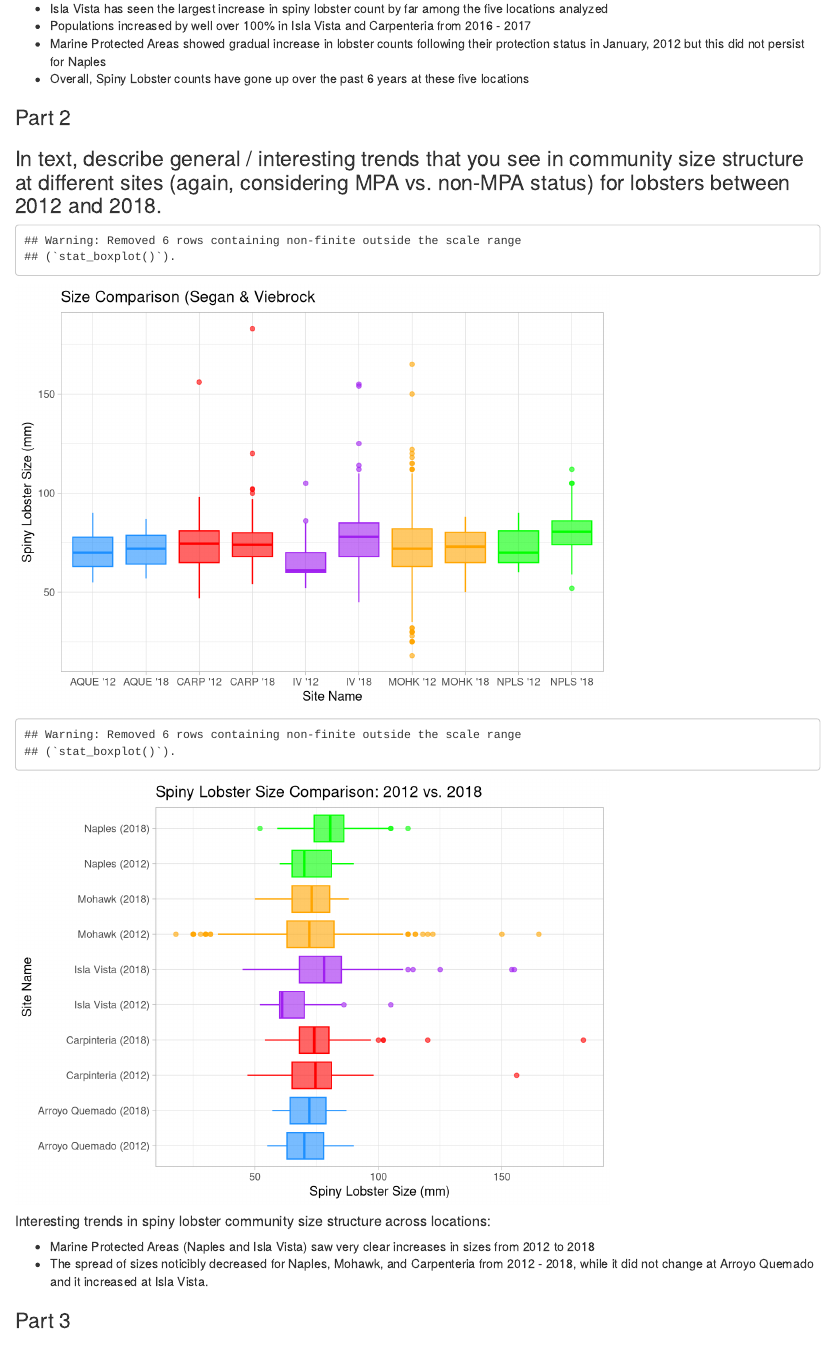
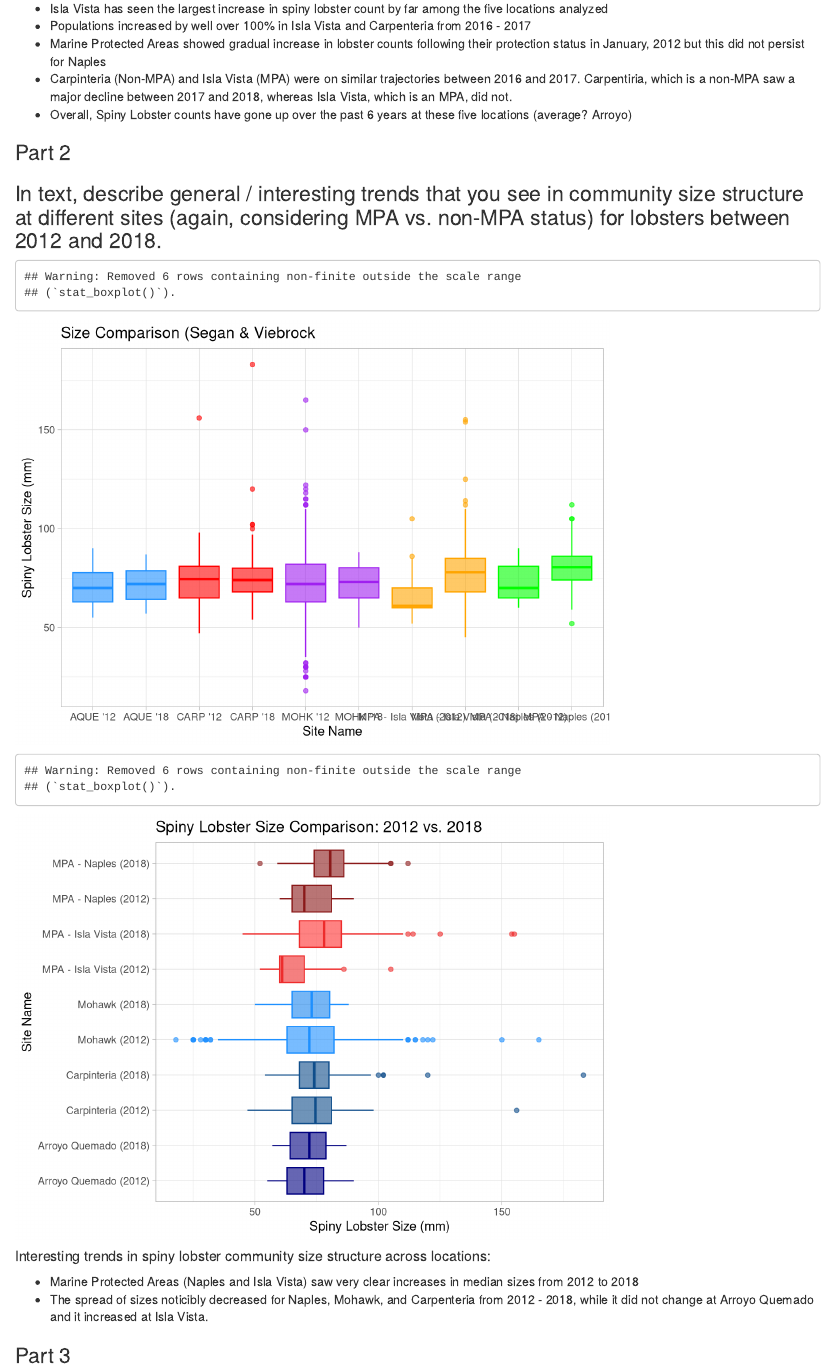
Before and after one commit to Rich-Vbrock/assignment_04_ds_rv, an R Markdown document (assignment_04_md.Rmd): the page in a window 1100 px wide, from 920 px down. Rendered offline with R 4.5, knitr and Pandoc, with nearby package versions; some code elsewhere in the file could not run offline; column names are cleaned by a stand-in for the janitor package.

Commit message:
Changed colors

````diff
--- a/assignment_04_md.Rmd
+++ b/assignment_04_md.Rmd
@@ -88,7 +88,8 @@ ggplot(lobster_changes, aes(x = year, y = total_count, group = site))+
 - Isla Vista has seen the largest increase in spiny lobster count by far among the five locations analyzed
 - Populations increased by well over 100% in Isla Vista and Carpenteria from 2016 - 2017
 - Marine Protected Areas showed gradual increase in lobster counts following their protection status in January, 2012 but this did not persist for Naples
-- Overall, Spiny Lobster counts have gone up over the past 6 years at these five locations
+- Carpinteria (Non-MPA) and Isla Vista (MPA) were on similar trajectories between 2016 and 2017. Carpentiria, which is a non-MPA saw a major decline between 2017 and 2018, whereas Isla Vista, which is an MPA, did not.
+- Overall, Spiny Lobster counts have gone up over the past 6 years at these five locations (average? Arroyo)
 
 ###
 
@@ -105,10 +106,10 @@ ggplot(lobster_changes, aes(x = year, y = total_count, group = site))+
 lobster_sizes <- lobster_abundance %>%
   uncount(count) %>%
   select(size_mm, year, site) %>%
-  mutate(site_name = ifelse(site == "IVEE" & year == "2018", "Isla Vista (2018)",
-                            ifelse(site == "IVEE" & year == "2012", "Isla Vista (2012)",
-                                   ifelse(site == "NAPL" & year == "2018", "Naples (2018)",
-                                          ifelse(site == "NAPL" & year == "2012", "Naples (2012)",
+  mutate(site_name = ifelse(site == "IVEE" & year == "2018", "MPA - Isla Vista (2018)",
+                            ifelse(site == "IVEE" & year == "2012", "MPA - Isla Vista (2012)",
+                                   ifelse(site == "NAPL" & year == "2018", "MPA - Naples (2018)",
+                                          ifelse(site == "NAPL" & year == "2012", "MPA - Naples (2012)",
                                                  ifelse(site == "CARP" & year == "2018", "Carpinteria (2018)",
                                                         ifelse(site == "CARP" & year == "2012", "Carpinteria (2012)",
                                                                ifelse(site == "AQUE" & year == "2018", "Arroyo Quemado (2018)",
@@ -140,9 +141,10 @@ ggplot(data = lobster_sizes, aes(x = site_name, y = size_mm, color = site_name,
 
 ggplot(data = lobster_sizes, aes(x = site_name, y = size_mm, color = site_name, fill = site_name))+
   geom_boxplot(show.legend = FALSE, alpha = 0.60)+
-  scale_color_manual(values = c("dodgerblue", "dodgerblue", "red", "red", "purple", "purple", "orange", "orange", "green", "green"))+
-  scale_fill_manual(values = c("dodgerblue", "dodgerblue", "red", "red", "purple", "purple", "orange", "orange", "green", "green"))+
-  labs(x = "Site Name",
+  scale_color_manual(values = c("navy", "navy", "dodgerblue4", "dodgerblue4", "dodgerblue1", "dodgerblue1", "firebrick2", "firebrick2", "firebrick4", "firebrick4"))+
+  scale_fill_manual(values = c("navy", "navy", "dodgerblue4", "dodgerblue4", "dodgerblue1", "dodgerblue2", "firebrick2", "firebrick1", "firebrick4", "firebrick4"))+
+  labs(color = "Marine Protected Area (MPA)",
+       x = "Site Name",
        y = "Spiny Lobster Size (mm)",
        title = "Spiny Lobster Size Comparison: 2012 vs. 2018")+
   theme_light()+
@@ -155,7 +157,7 @@ ggplot(data = lobster_sizes, aes(x = site_name, y = size_mm, color = site_name,
 ```
 
 ##### Interesting trends in spiny lobster community size structure across locations:
-- Marine Protected Areas (Naples and Isla Vista) saw very clear increases in sizes from 2012 to 2018
+- Marine Protected Areas (Naples and Isla Vista) saw very clear increases in median sizes from 2012 to 2018
 - The spread of sizes noticibly decreased for Naples, Mohawk, and Carpenteria from 2012 - 2018, while it did not change at Arroyo Quemado and it increased at Isla Vista.
 
 ###
````
Also changed, not shown: assignment_04_md.Rmd (2 more changed lines).
